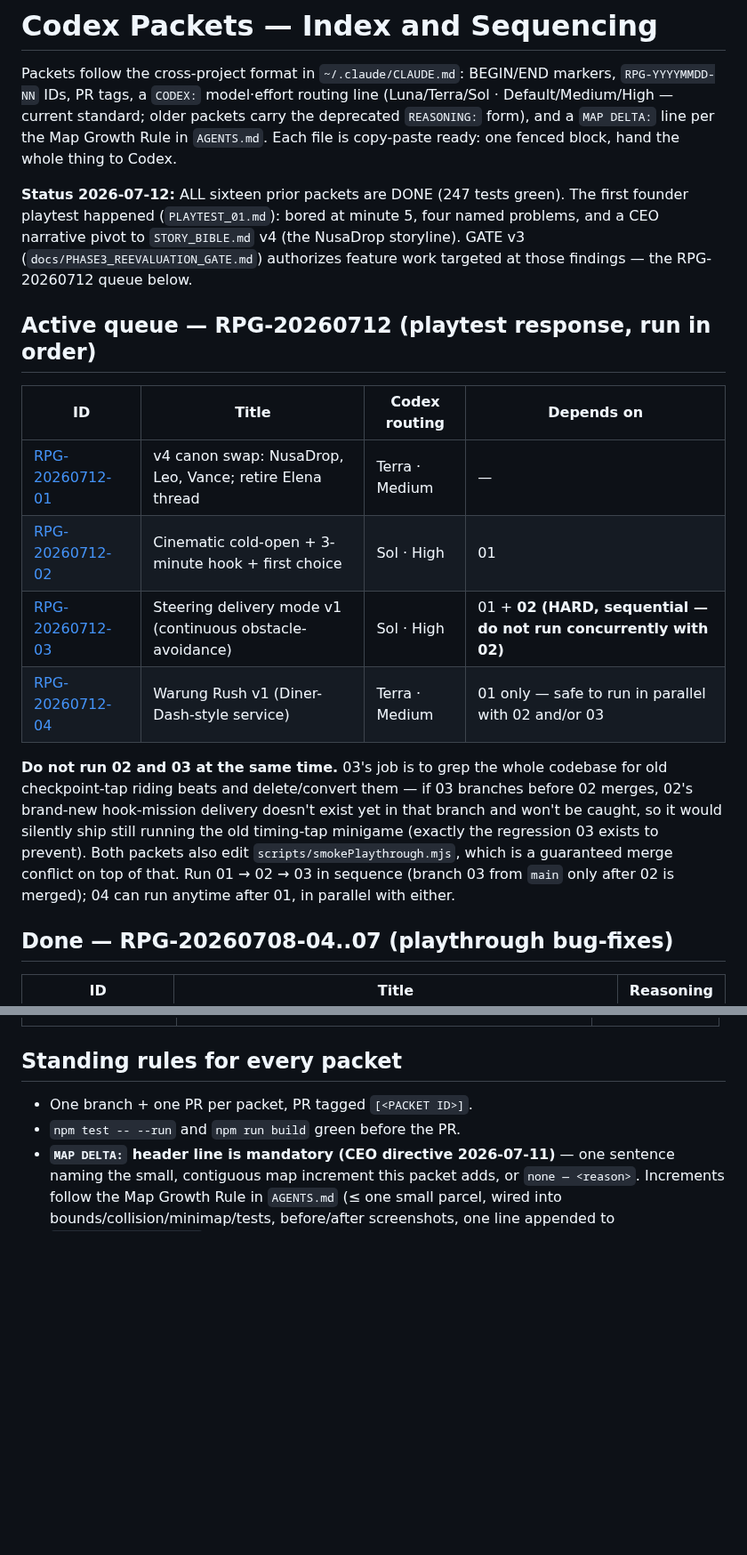
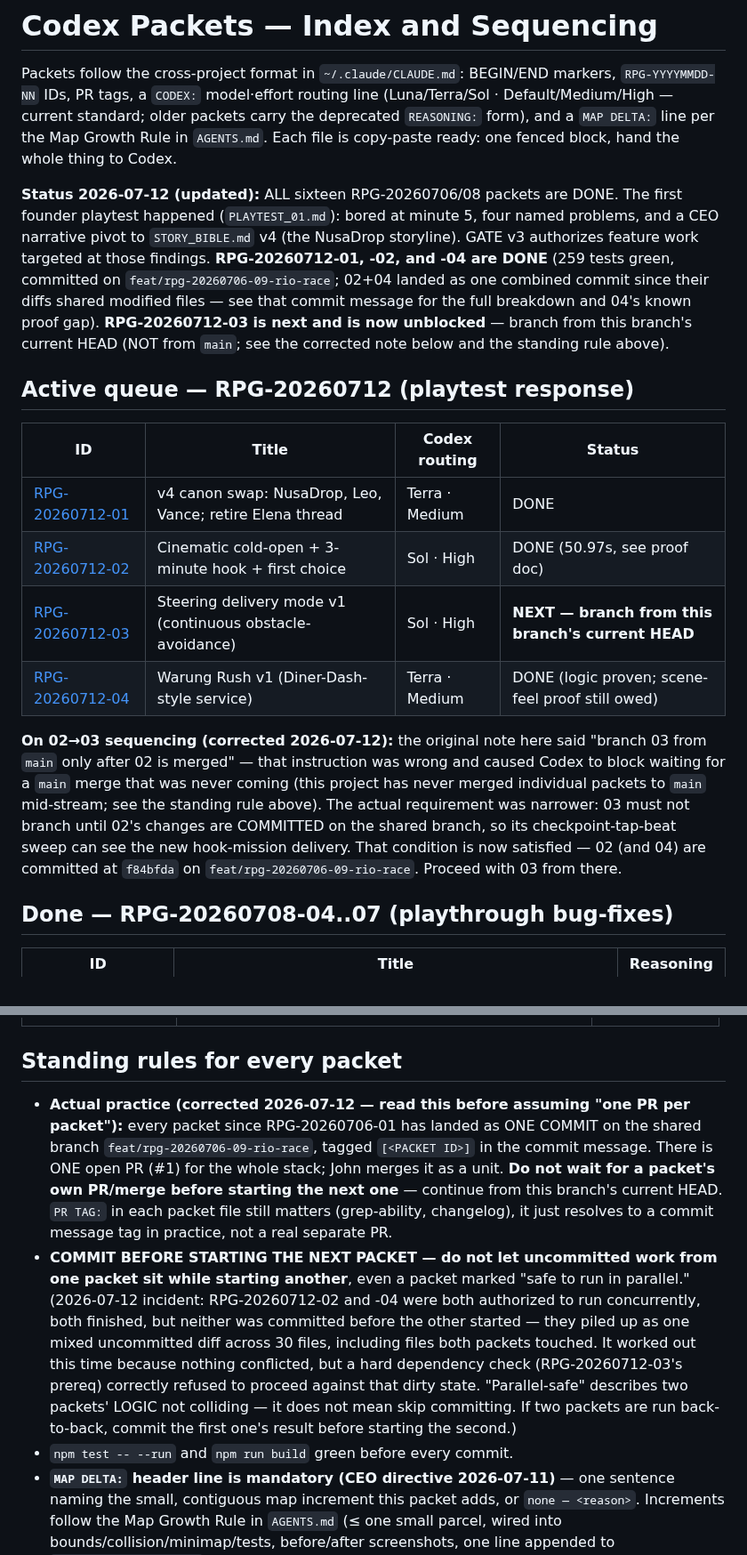
Before and after one commit to JohnSwatica/bali-life-rpg, a Markdown page: docs/prompts/README.md, 2 parts joined by grey strips. Shown at 89% size. GitHub-like rendering; blank space fills up the shorter version.

Commit message:
docs: fix wrong 'branch from main' instruction that blocked RPG-20260712-03
Codex correctly refused to proceed but was pointed at a remedy (wait for a
main merge) that was never going to happen -- this project has always
stacked packets as commits on the shared branch with one PR for the whole
stack, never per-packet merges to main. Corrects the standing-rules section
to state actual practice, adds an explicit commit-between-packets rule (the
real cause: 02 and 04 both finished but neither was committed before the
other started), and updates the 20260712 status table now that 02+04 are
committed and 03 is unblocked.

```diff
--- a/docs/prompts/README.md
+++ b/docs/prompts/README.md
@@ -7,30 +7,35 @@ the deprecated `REASONING:` form), and a `MAP DELTA:` line per the Map Growth
 Rule in `AGENTS.md`. Each file is copy-paste ready: one fenced block, hand
 the whole thing to Codex.
 
-**Status 2026-07-12:** ALL sixteen prior packets are DONE (247 tests green).
+**Status 2026-07-12 (updated):** ALL sixteen RPG-20260706/08 packets are DONE.
 The first founder playtest happened (`PLAYTEST_01.md`): bored at minute 5,
 four named problems, and a CEO narrative pivot to `STORY_BIBLE.md` v4 (the
-NusaDrop storyline). GATE v3 (`docs/PHASE3_REEVALUATION_GATE.md`) authorizes
-feature work targeted at those findings — the RPG-20260712 queue below.
+NusaDrop storyline). GATE v3 authorizes feature work targeted at those
+findings. **RPG-20260712-01, -02, and -04 are DONE** (259 tests green,
+committed on `feat/rpg-20260706-09-rio-race`; 02+04 landed as one combined
+commit since their diffs shared modified files — see that commit message for
+the full breakdown and 04's known proof gap). **RPG-20260712-03 is next and
+is now unblocked** — branch from this branch's current HEAD (NOT from
+`main`; see the corrected note below and the standing rule above).
 
-## Active queue — RPG-20260712 (playtest response, run in order)
+## Active queue — RPG-20260712 (playtest response)
 
-| ID | Title | Codex routing | Depends on |
-|----|-------|---------------|------------|
-| [RPG-20260712-01](RPG-20260712-01-nusadrop-canon-swap.md) | v4 canon swap: NusaDrop, Leo, Vance; retire Elena thread | Terra · Medium | — |
-| [RPG-20260712-02](RPG-20260712-02-cinematic-cold-open.md) | Cinematic cold-open + 3-minute hook + first choice | Sol · High | 01 |
-| [RPG-20260712-03](RPG-20260712-03-steering-delivery-mode.md) | Steering delivery mode v1 (continuous obstacle-avoidance) | Sol · High | 01 + **02 (HARD, sequential — do not run concurrently with 02)** |
-| [RPG-20260712-04](RPG-20260712-04-warung-rush.md) | Warung Rush v1 (Diner-Dash-style service) | Terra · Medium | 01 only — safe to run in parallel with 02 and/or 03 |
+| ID | Title | Codex routing | Status |
+|----|-------|---------------|--------|
+| [RPG-20260712-01](RPG-20260712-01-nusadrop-canon-swap.md) | v4 canon swap: NusaDrop, Leo, Vance; retire Elena thread | Terra · Medium | DONE |
+| [RPG-20260712-02](RPG-20260712-02-cinematic-cold-open.md) | Cinematic cold-open + 3-minute hook + first choice | Sol · High | DONE (50.97s, see proof doc) |
+| [RPG-20260712-03](RPG-20260712-03-steering-delivery-mode.md) | Steering delivery mode v1 (continuous obstacle-avoidance) | Sol · High | **NEXT — branch from this branch's current HEAD** |
+| [RPG-20260712-04](RPG-20260712-04-warung-rush.md) | Warung Rush v1 (Diner-Dash-style service) | Terra · Medium | DONE (logic proven; scene-feel proof still owed) |
 
-**Do not run 02 and 03 at the same time.** 03's job is to grep the whole
-codebase for old checkpoint-tap riding beats and delete/convert them — if 03
-branches before 02 merges, 02's brand-new hook-mission delivery doesn't exist
-yet in that branch and won't be caught, so it would silently ship still
-running the old timing-tap minigame (exactly the regression 03 exists to
-prevent). Both packets also edit `scripts/smokePlaythrough.mjs`, which is a
-guaranteed merge conflict on top of that. Run 01 → 02 → 03 in sequence
-(branch 03 from `main` only after 02 is merged); 04 can run anytime after 01,
-in parallel with either.
+**On 02→03 sequencing (corrected 2026-07-12):** the original note here said
+"branch 03 from `main` only after 02 is merged" — that instruction was wrong
+and caused Codex to block waiting for a `main` merge that was never coming
+(this project has never merged individual packets to `main` mid-stream; see
+the standing rule above). The actual requirement was narrower: 03 must not
+branch until 02's changes are COMMITTED on the shared branch, so its
+checkpoint-tap-beat sweep can see the new hook-mission delivery. That
+condition is now satisfied — 02 (and 04) are committed at `f84bfda` on
+`feat/rpg-20260706-09-rio-race`. Proceed with 03 from there.
 
 ## Done — RPG-20260708-04..07 (playthrough bug-fixes)
 
@@ -76,8 +81,26 @@ desired (disjoint files, separate branches).
 
 ## Standing rules for every packet
 
-- One branch + one PR per packet, PR tagged `[<PACKET ID>]`.
-- `npm test -- --run` and `npm run build` green before the PR.
+- **Actual practice (corrected 2026-07-12 — read this before assuming "one PR
+  per packet"):** every packet since RPG-20260706-01 has landed as ONE COMMIT
+  on the shared branch `feat/rpg-20260706-09-rio-race`, tagged `[<PACKET ID>]`
+  in the commit message. There is ONE open PR (#1) for the whole stack; John
+  merges it as a unit. **Do not wait for a packet's own PR/merge before
+  starting the next one** — continue from this branch's current HEAD.
+  `PR TAG:` in each packet file still matters (grep-ability, changelog), it
+  just resolves to a commit message tag in practice, not a real separate PR.
+- **COMMIT BEFORE STARTING THE NEXT PACKET — do not let uncommitted work from
+  one packet sit while starting another**, even a packet marked "safe to run
+  in parallel." (2026-07-12 incident: RPG-20260712-02 and -04 were both
+  authorized to run concurrently, both finished, but neither was committed
+  before the other started — they piled up as one mixed uncommitted diff
+  across 30 files, including files both packets touched. It worked out this
+  time because nothing conflicted, but a hard dependency check
+  (RPG-20260712-03's prereq) correctly refused to proceed against that dirty
+  state. "Parallel-safe" describes two packets' LOGIC not colliding — it does
+  not mean skip committing. If two packets are run back-to-back, commit the
+  first one's result before starting the second.)
+- `npm test -- --run` and `npm run build` green before every commit.
 - **`MAP DELTA:` header line is mandatory (CEO directive 2026-07-11)** — one
   sentence naming the small, contiguous map increment this packet adds, or
   `none — <reason>`. Increments follow the Map Growth Rule in `AGENTS.md`
```
Also changed, not shown: DECISIONS.md (+8 -0 lines).
